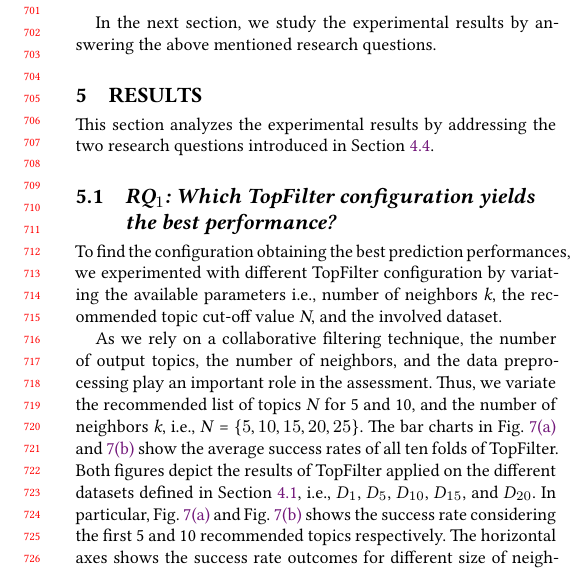
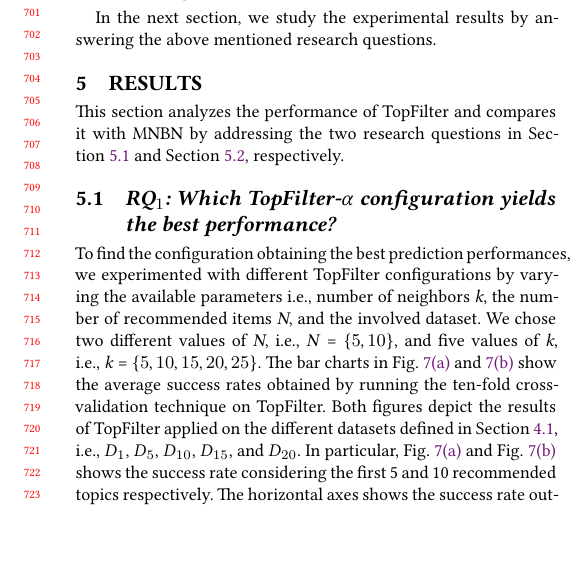
Before and after one commit to MDEGroup/ESEM2020, a LaTeX paper (ESEM2020.tex, which reads src/ExperimentalResults.tex, src/coverageTable.tex): part of one column of page 7 of 11, cut so that both start at the same text, the shorter picture padded with empty space. Compiled offline with XeLaTeX.

Commit message:
Section 5

```diff
--- a/src/ExperimentalResults.tex
+++ b/src/ExperimentalResults.tex
@@ -1,4 +1,4 @@
-This section analyzes the experimental results by addressing the two research questions introduced in Section~\ref{sec:ResearchQuestions}.
+This section analyzes the performance of \TF and compares it with \MNB by addressing the two research questions in Section~\ref{sec:EXP1} and Section~\ref{sec:EXP3}, respectively.
 
 %discusses the findings of the qualitative assessment. To address the formulated research questions, we perform two different experiments. Section \ref{sec:EXP1} discusses the \TF results by variating different parameters. % We measure the predict performances of the \MNB in Section \ref{sec:EXP2}.
 %The results obtained with the entangled approach (\ie the combination of \TF and \MNB approaches) are investigate in Section~\ref{sec:EXP3} .
@@ -6,13 +6,13 @@ This section analyzes the experimental results by addressing the two research qu
 
 \subsection{\rqfirst} \label{sec:EXP1}
 
-To find the configuration obtaining the best prediction performances, we experimented with different \TF configuration by variating the available parameters \ie number of neighbors \emph{k}, the recommended topic cut-off value \emph{N}, and the involved dataset.   %The former refers to the number of similar repositories used in the recommendation engine.
+To find the configuration obtaining the best prediction performances, we experimented with different \TF configurations by varying the available parameters \ie number of neighbors \emph{k}, the number of recommended items \emph{N}, and the involved dataset.   %The former refers to the number of similar repositories used in the recommendation engine.
 %The latter value \emph{t} is used to select the input topics based on their frequencies: given an initial set of topics, we filter them with the cut-off value to reduce the noise in the original dataset. Then, the recommendation phase is enabled by varying the number of presented parameters. According to Section \ref{sec:methodology-metric}, N is the cut-off value and \emph{k} is the number of neighbours of the graph. We evaluate different configuration by setting N=1,5,10,15,20 and k=5,10,15,20,25.
 %Figure \ref{fig:configs} shows the results  in terms of precision and recall.
-
-As we rely on a collaborative filtering technique, the number of output topics, the number of neighbors, and the data preprocessing play an important role in the assessment. Thus, we variate  the recommended list of topics \emph{N} for 5 and 10, and the number of neighbors \emph{k}, \ie \emph{N} = $\{5, 10, 15, 20, 25\}$.
+%As we rely on a collaborative filtering technique, the number of output topics, the number of neighbors, and the data preprocessing play an important role in the assessment.
+We chose two different values of \emph{N}, \ie \emph{N} = $\{5, 10\}$, and five values of \emph{k}, \ie \emph{k} = $\{5, 10, 15, 20, 25\}$.
 %we use different topic frequency cut-off \emph{t} to remove very infrequent topics from the dataset.
-The bar charts in Fig.~\ref{fig:success-rateN5} and \ref{fig:success-rateN10} show the average success rates of all ten folds of \TF. %divided by the different topic frequency cut-off \emph{t}
+The bar charts in Fig.~\ref{fig:success-rateN5} and \ref{fig:success-rateN10} show the average success rates obtained by running the ten-fold cross-validation technique on \TF. %divided by the different topic frequency cut-off \emph{t}
 Both figures depict the results of \TF applied on the different datasets defined in Section~\ref{sec:Dataset}, \ie $D_{1}$, $D_{5}$, $D_{10}$, $D_{15}$, and $D_{20}$.
 In particular, Fig.~\ref{fig:success-rateN5} and Fig.~\ref{fig:success-rateN10} shows the success rate considering the first 5 and 10 recommended topics respectively. The horizontal axes shows the success rate outcomes for different size of neighbours \emph{N}.
 Overall, it is evident that infrequent topics negatively affect both success rate values. At the first glance we can see that the success rate of \TF with all topics is much lower than others \emph{t} cut-off.
--- a/src/coverageTable.tex
+++ b/src/coverageTable.tex
@@ -35,7 +35,7 @@
 		16               & 13.872                                                                   & 6.729                                                                    & 4.216                                                                     & 3.088                                                                     & 2.339                                                                     \\ \hline
 		18               & 15.753                                                                   & 7.252                                                                    & 4.475                                                                     & 3.244                                                                     & 2.442                                                                     \\ \hline
 		20               & 17.746                                                                   & 7.770                                                                    & 4.699                                                                     & 3.369                                                                     & 2.521                                                                     \\ \hline
-		\textbf{Average} & \textbf{9.306}                                                           & \textbf{4.737}                                                           & \textbf{3.111}                                                            & \textbf{2.339}                                                            & \textbf{1.805}                                                            \\ \hline
+%		\textbf{Average} & \textbf{9.306}                                                           & \textbf{4.737}                                                           & \textbf{3.111}                                                            & \textbf{2.339}                                                            & \textbf{1.805}                                                            \\ \hline
 	\end{tabular}
 	\label{tab:coverage}
 \end{table}
```
Also changed, not shown: commands.tex (+1 -1 lines), src/ExperimentalResults.tex (4 more changed lines), src/coverageTable.tex (2 more changed lines).
